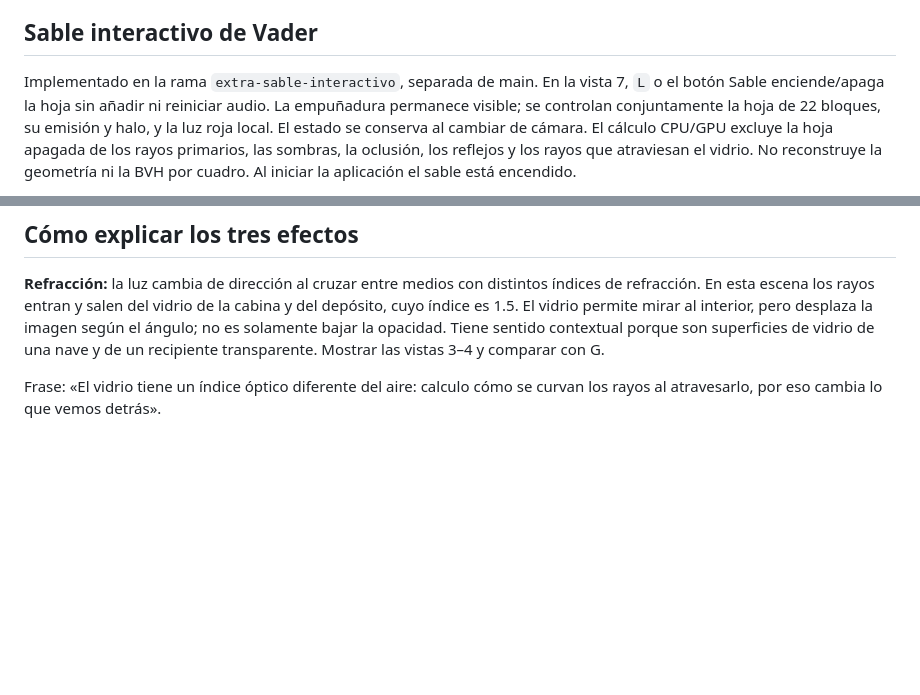
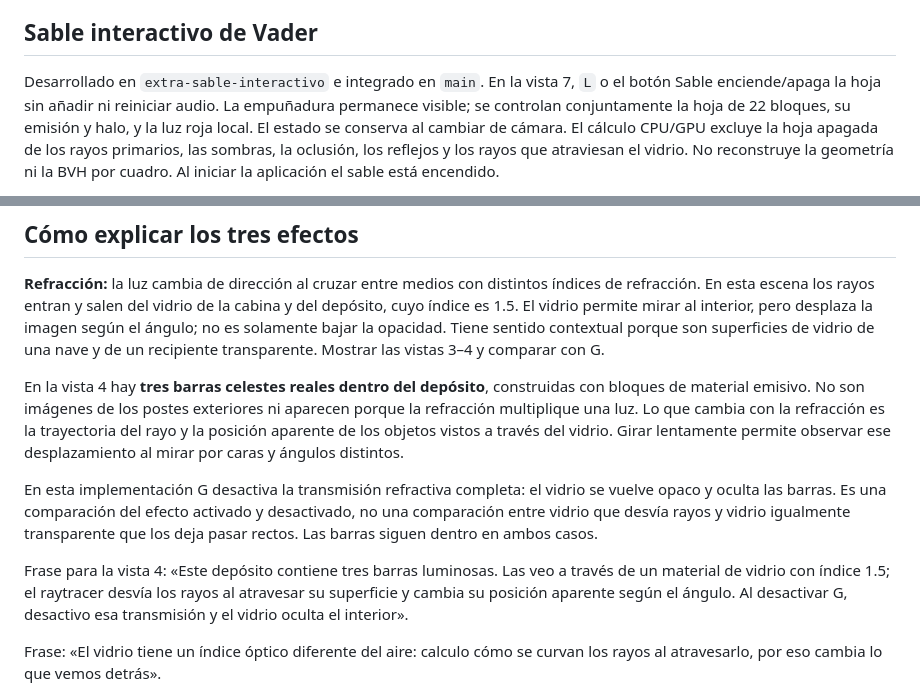
Before and after one commit to K41S3RTK1/proyecto2-millennium-falcon, a Markdown page: PRESENTACION.md, 2 parts joined by grey strips. Drawn GitHub-style; blank space fills up the shorter version.

```diff
--- a/PRESENTACION.md
+++ b/PRESENTACION.md
@@ -80,7 +80,7 @@ suavizado y a la ráfaga automática. Demostrar estas mejoras en vivo.
 
 ## Sable interactivo de Vader
 
-Implementado en la rama `extra-sable-interactivo`, separada de main. En la vista
+Desarrollado en `extra-sable-interactivo` e integrado en `main`. En la vista
 7, `L` o el botón Sable enciende/apaga la hoja sin añadir ni reiniciar audio.
 La empuñadura permanece visible; se controlan conjuntamente la hoja de 22 bloques,
 su emisión y halo, y la luz roja local. El estado se conserva al cambiar de cámara.
@@ -101,6 +101,23 @@ cabina y del depósito, cuyo índice es 1.5. El vidrio permite mirar al interior
 pero desplaza la imagen según el ángulo; no es solamente bajar la opacidad.
 Tiene sentido contextual porque son superficies de vidrio de una nave y de
 un recipiente transparente. Mostrar las vistas 3–4 y comparar con G.
+
+En la vista 4 hay **tres barras celestes reales dentro del depósito**, construidas
+con bloques de material emisivo. No son imágenes de los postes exteriores ni
+aparecen porque la refracción multiplique una luz. Lo que cambia con la
+refracción es la trayectoria del rayo y la posición aparente de los objetos
+vistos a través del vidrio. Girar lentamente permite observar ese desplazamiento
+al mirar por caras y ángulos distintos.
+
+En esta implementación G desactiva la transmisión refractiva completa: el vidrio
+se vuelve opaco y oculta las barras. Es una comparación del efecto activado y
+desactivado, no una comparación entre vidrio que desvía rayos y vidrio igualmente
+transparente que los deja pasar rectos. Las barras siguen dentro en ambos casos.
+
+Frase para la vista 4: «Este depósito contiene tres barras luminosas. Las veo a
+través de un material de vidrio con índice 1.5; el raytracer desvía los rayos
+al atravesar su superficie y cambia su posición aparente según el ángulo.
+Al desactivar G, desactivo esa transmisión y el vidrio oculta el interior».
 
 Frase: «El vidrio tiene un índice óptico diferente del aire: calculo cómo se
 curvan los rayos al atravesarlo, por eso cambia lo que vemos detrás».
```
Also changed, not shown: ENTREGA.md (+5 -5 lines), README.md (+5 -0 lines).
